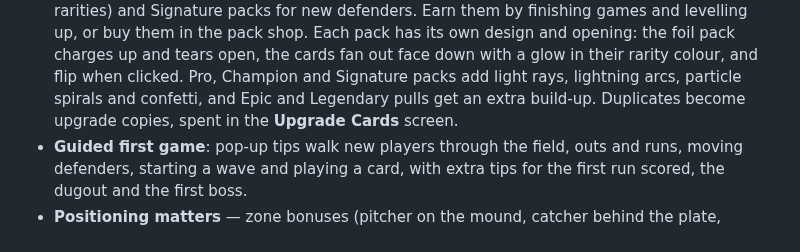
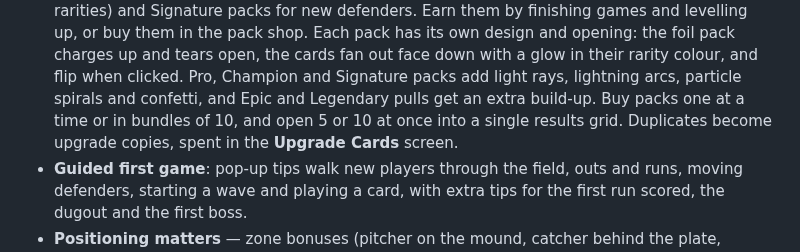
Before and after one commit to georrrgess-jpg/Baseball-Draw, a Markdown page: README.md, the part around the change. Drawn GitHub-style.

```diff
--- a/README.md
+++ b/README.md
@@ -36,7 +36,8 @@ All screenshots are rendered by the game itself (`tools/capture_screenshots.sh`)
   pack shop. Each pack has its own design and opening: the foil pack charges up and tears open, the cards
   fan out face down with a glow in their rarity colour, and flip when clicked. Pro, Champion and Signature
   packs add light rays, lightning arcs, particle spirals and confetti, and Epic and Legendary pulls get an
-  extra build-up. Duplicates become upgrade copies, spent in the **Upgrade Cards** screen.
+  extra build-up. Buy packs one at a time or in bundles of 10, and open 5 or 10 at once into a single
+  results grid. Duplicates become upgrade copies, spent in the **Upgrade Cards** screen.
 - **Guided first game**: pop-up tips walk new players through the field, outs and runs, moving defenders,
   starting a wave and playing a card, with extra tips for the first run scored, the dugout and the first
   boss.
```
Also changed, not shown: docs/DEVELOPMENT_REPORT.md (+20 -0 lines), docs/screenshots/packs_multi.jpg (added), docs/screenshots/packs_shop.jpg (added), 1 other file.
